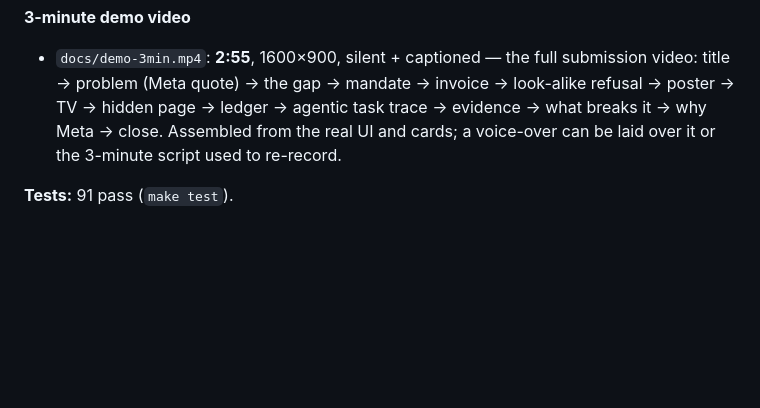
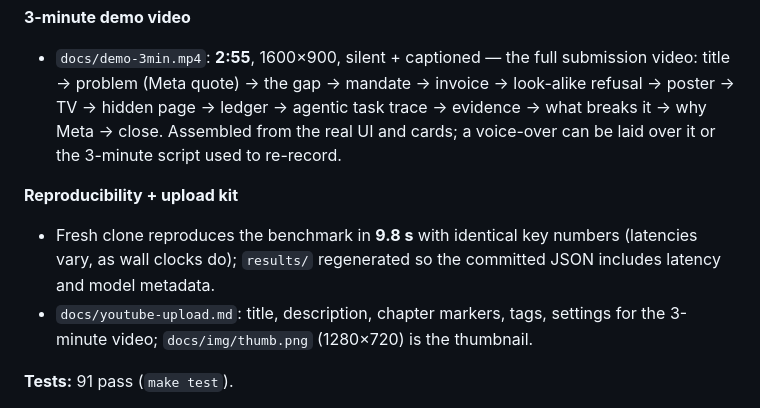
Before and after one commit to sushant-me/only-you, a Markdown page: BUILD_LOG.md, the part around the change. Rendered like a GitHub page; blank space fills up the shorter version.

```diff
--- a/BUILD_LOG.md
+++ b/BUILD_LOG.md
@@ -96,6 +96,12 @@ item below was built on top of it.
   agentic task trace → evidence → what breaks it → why Meta → close. Assembled from the real UI and
   cards; a voice-over can be laid over it or the 3-minute script used to re-record.
 
+**Reproducibility + upload kit**
+- Fresh clone reproduces the benchmark in **9.8 s** with identical key numbers (latencies vary, as wall
+  clocks do); `results/` regenerated so the committed JSON includes latency and model metadata.
+- `docs/youtube-upload.md`: title, description, chapter markers, tags, settings for the 3-minute video;
+  `docs/img/thumb.png` (1280×720) is the thumbnail.
+
 **Tests:** 91 pass (`make test`).
 
 **Next:** first real Muse Spark call (`make smoke --call`), then `make bench-meta --limit 5` and the full
```
Also changed, not shown: README.md (+1 -1 lines), docs/youtube-upload.md (added, +67 -0 lines), docs/img/thumb.png (added).
